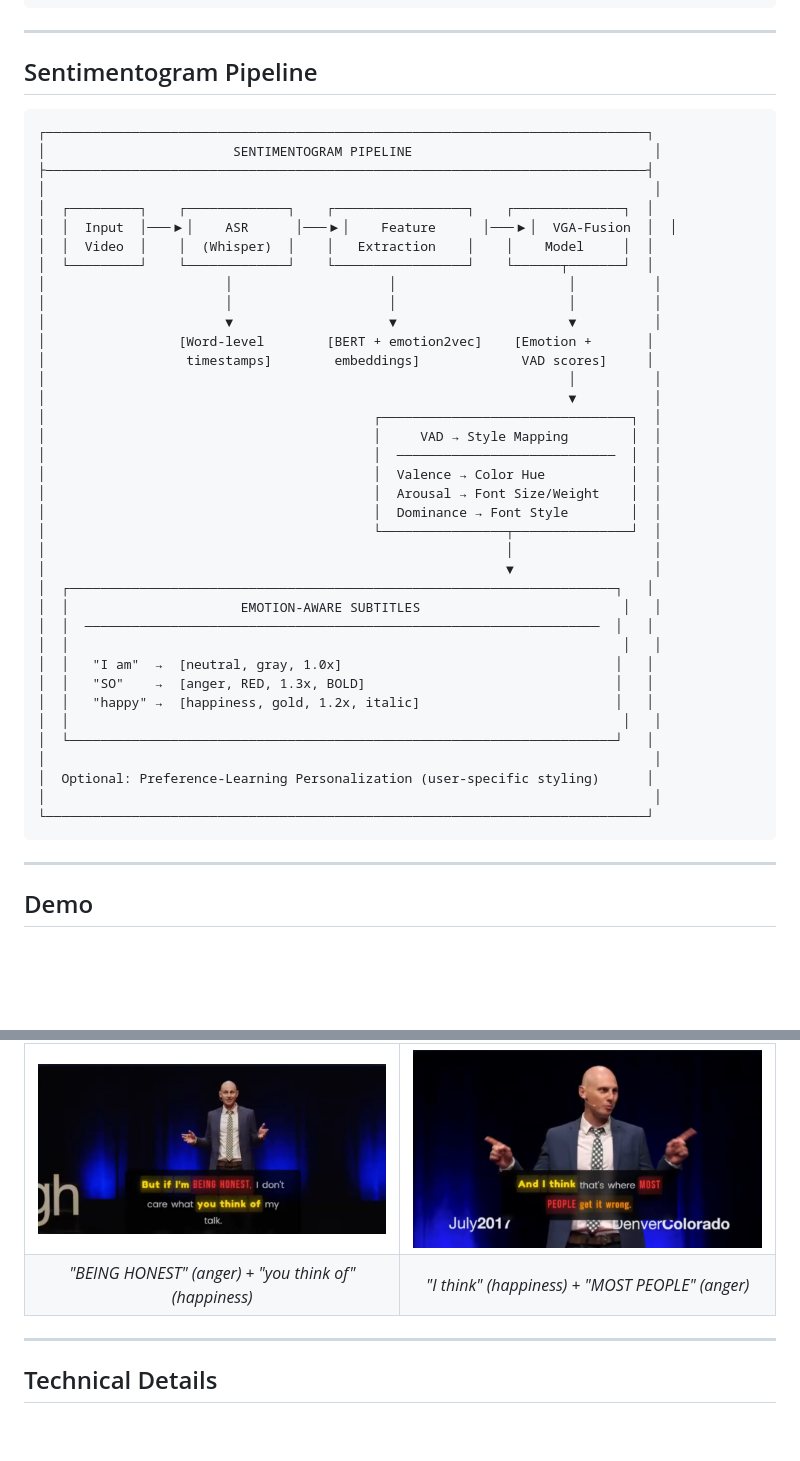
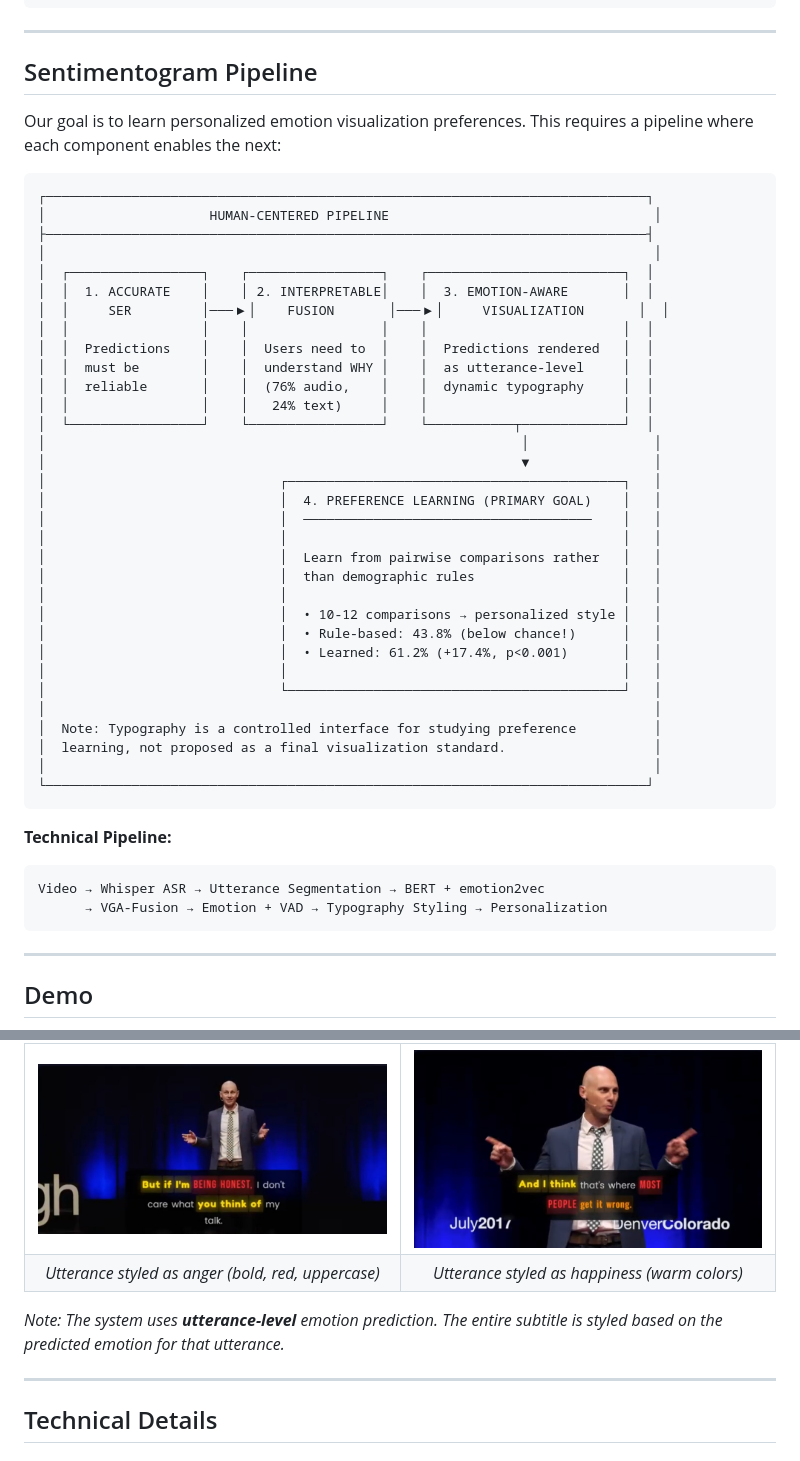
Before and after one commit to muxiddin19/multimodal-ser, a Markdown page: README.md, 2 parts joined by grey strips. Rendered like a GitHub page; blank space fills up the shorter version.

Commit message:
Align README pipeline with paper: emphasize preference learning, clarify utterance-level

````diff
--- a/README.md
+++ b/README.md
@@ -102,44 +102,47 @@ We present **Sentimentogram**, a human-centered framework that learns personaliz
 
 ## Sentimentogram Pipeline
 
+Our goal is to learn personalized emotion visualization preferences. This requires a pipeline where each component enables the next:
+
 ```
 ┌─────────────────────────────────────────────────────────────────────────────┐
-│                        SENTIMENTOGRAM PIPELINE                               │
+│                     HUMAN-CENTERED PIPELINE                                  │
 ├─────────────────────────────────────────────────────────────────────────────┤
 │                                                                              │
-│  ┌─────────┐    ┌─────────────┐    ┌─────────────────┐    ┌──────────────┐  │
-│  │  Input  │───▶│    ASR      │───▶│    Feature      │───▶│  VGA-Fusion  │  │
-│  │  Video  │    │  (Whisper)  │    │   Extraction    │    │    Model     │  │
-│  └─────────┘    └─────────────┘    └─────────────────┘    └──────┬───────┘  │
-│                       │                    │                      │          │
-│                       │                    │                      │          │
-│                       ▼                    ▼                      ▼          │
-│                 [Word-level        [BERT + emotion2vec]    [Emotion +       │
-│                  timestamps]        embeddings]             VAD scores]     │
-│                                                                   │          │
-│                                                                   ▼          │
-│                                          ┌────────────────────────────────┐  │
-│                                          │     VAD → Style Mapping        │  │
-│                                          │  ────────────────────────────  │  │
-│                                          │  Valence → Color Hue           │  │
-│                                          │  Arousal → Font Size/Weight    │  │
-│                                          │  Dominance → Font Style        │  │
-│                                          └────────────────┬───────────────┘  │
-│                                                           │                  │
-│                                                           ▼                  │
-│  ┌──────────────────────────────────────────────────────────────────────┐   │
-│  │                      EMOTION-AWARE SUBTITLES                          │   │
-│  │  ──────────────────────────────────────────────────────────────────  │   │
-│  │                                                                       │   │
-│  │   "I am"  →  [neutral, gray, 1.0x]                                   │   │
-│  │   "SO"    →  [anger, RED, 1.3x, BOLD]                                │   │
-│  │   "happy" →  [happiness, gold, 1.2x, italic]                         │   │
-│  │                                                                       │   │
-│  └──────────────────────────────────────────────────────────────────────┘   │
+│  ┌─────────────────┐    ┌─────────────────┐    ┌─────────────────────────┐  │
+│  │  1. ACCURATE    │    │ 2. INTERPRETABLE│    │  3. EMOTION-AWARE       │  │
+│  │     SER         │───▶│    FUSION       │───▶│     VISUALIZATION       │  │
+│  │                 │    │                 │    │                         │  │
+│  │  Predictions    │    │  Users need to  │    │  Predictions rendered   │  │
+│  │  must be        │    │  understand WHY │    │  as utterance-level     │  │
+│  │  reliable       │    │  (76% audio,    │    │  dynamic typography     │  │
+│  │                 │    │   24% text)     │    │                         │  │
+│  └─────────────────┘    └─────────────────┘    └───────────┬─────────────┘  │
+│                                                             │                │
+│                                                             ▼                │
+│                              ┌───────────────────────────────────────────┐   │
+│                              │  4. PREFERENCE LEARNING (PRIMARY GOAL)    │   │
+│                              │  ─────────────────────────────────────    │   │
+│                              │                                           │   │
+│                              │  Learn from pairwise comparisons rather   │   │
+│                              │  than demographic rules                   │   │
+│                              │                                           │   │
+│                              │  • 10-12 comparisons → personalized style │   │
+│                              │  • Rule-based: 43.8% (below chance!)      │   │
+│                              │  • Learned: 61.2% (+17.4%, p<0.001)       │   │
+│                              │                                           │   │
+│                              └───────────────────────────────────────────┘   │
 │                                                                              │
-│  Optional: Preference-Learning Personalization (user-specific styling)      │
+│  Note: Typography is a controlled interface for studying preference          │
+│  learning, not proposed as a final visualization standard.                   │
 │                                                                              │
 └─────────────────────────────────────────────────────────────────────────────┘
+```
+
+**Technical Pipeline:**
+```
+Video → Whisper ASR → Utterance Segmentation → BERT + emotion2vec
+      → VGA-Fusion → Emotion + VAD → Typography Styling → Personalization
 ```
 
 ---
@@ -156,10 +159,12 @@ We present **Sentimentogram**, a human-centered framework that learns personaliz
 <td><img src="demo/capture/sentimentogram_think.jpg" width="400"/></td>
 </tr>
 <tr>
-<td align="center"><em>"BEING HONEST" (anger) + "you think of" (happiness)</em></td>
-<td align="center"><em>"I think" (happiness) + "MOST PEOPLE" (anger)</em></td>
+<td align="center"><em>Utterance styled as anger (bold, red, uppercase)</em></td>
+<td align="center"><em>Utterance styled as happiness (warm colors)</em></td>
 </tr>
 </table>
+
+*Note: The system uses **utterance-level** emotion prediction. The entire subtitle is styled based on the predicted emotion for that utterance.*
 
 ---
 
````
